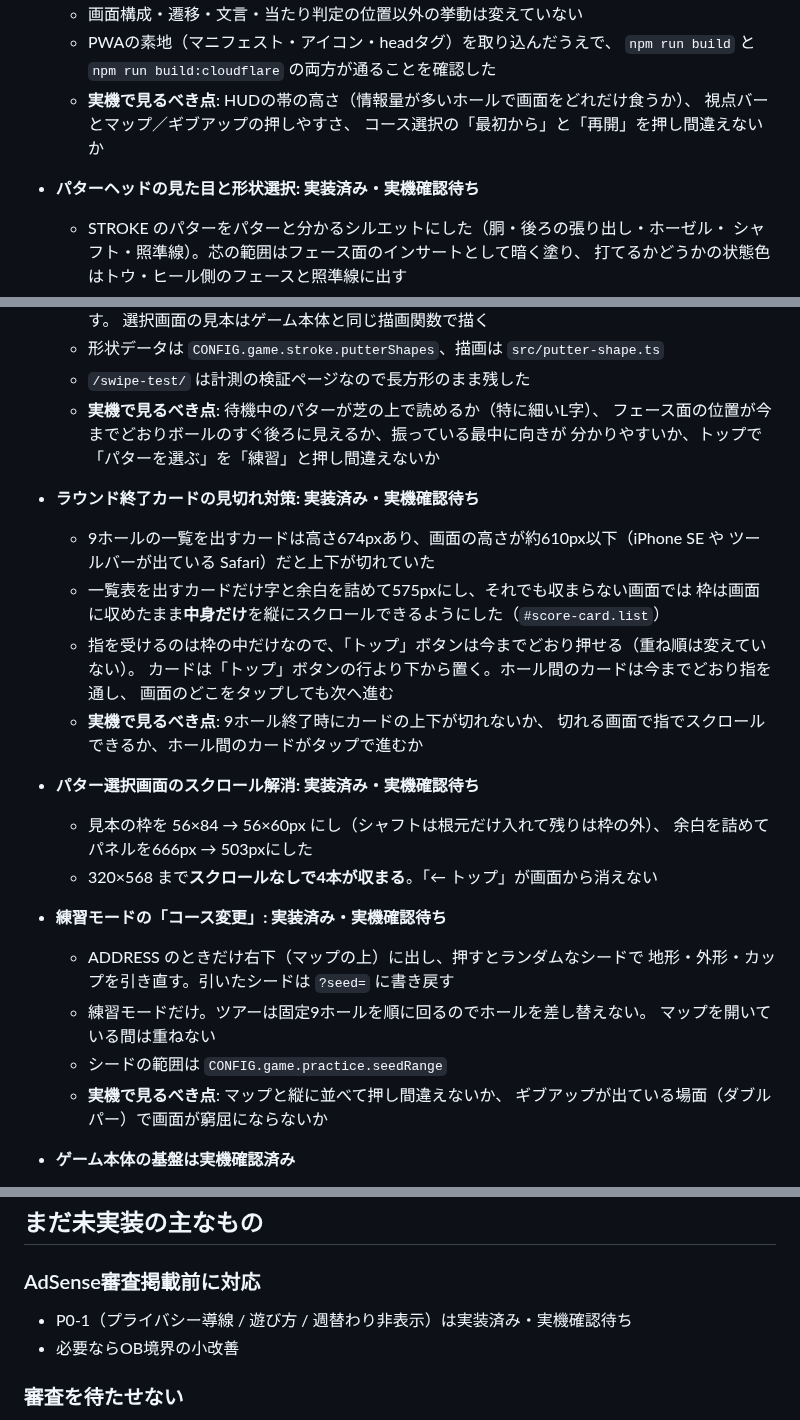
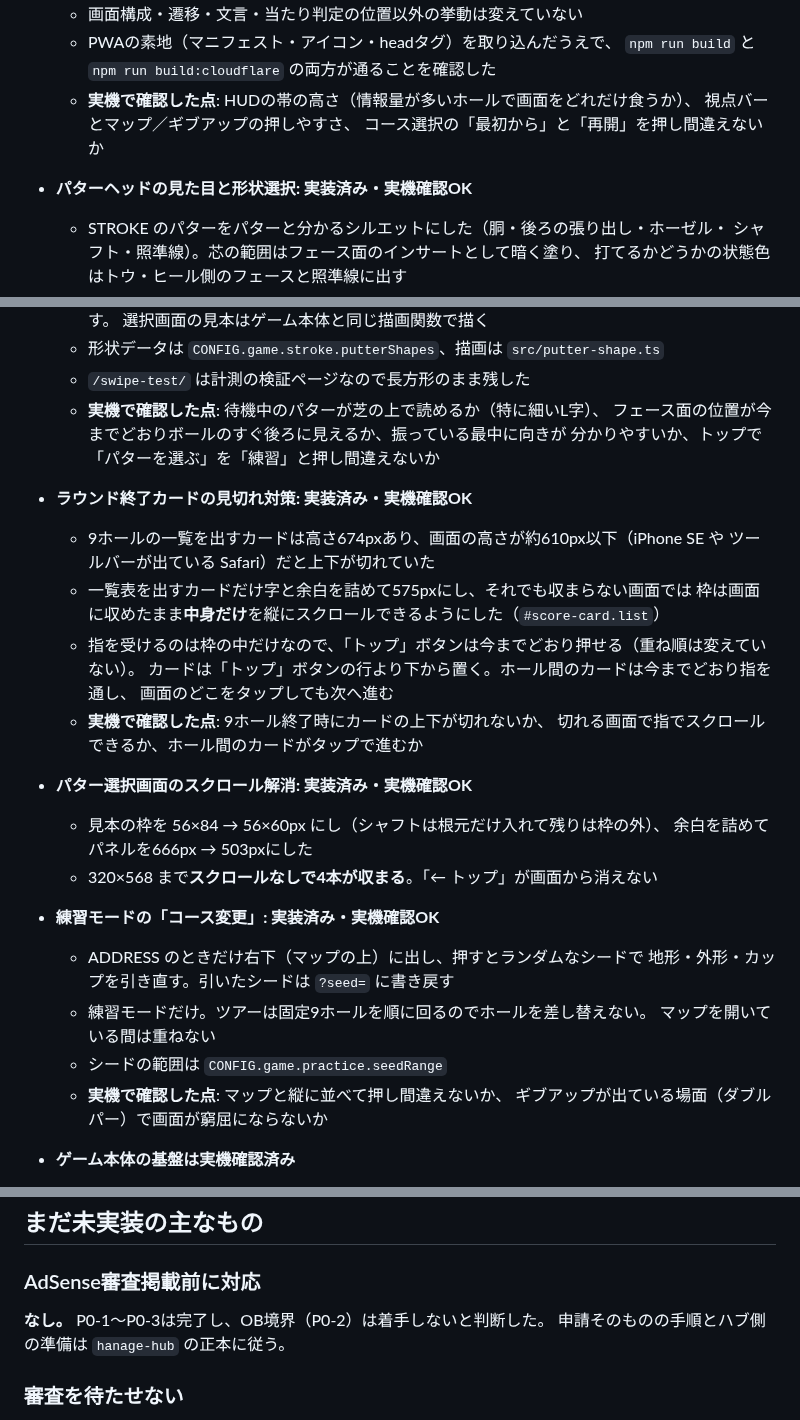
Before and after one commit to hanagemaru/putt, a Markdown page: PROJECT_STATUS.md, 3 parts joined by grey strips. GitHub-like rendering.

```diff
--- a/PROJECT_STATUS.md
+++ b/PROJECT_STATUS.md
@@ -103,11 +106,11 @@ AdSense申請全体・ハブ側の準備は `hanage-hub` の正本に従う。
   - 画面構成・遷移・文言・当たり判定の位置以外の挙動は変えていない
   - PWAの素地（マニフェスト・アイコン・headタグ）を取り込んだうえで、
     `npm run build` と `npm run build:cloudflare` の両方が通ることを確認した
-  - **実機で見るべき点**: HUDの帯の高さ（情報量が多いホールで画面をどれだけ食うか）、
+  - **実機で確認した点**: HUDの帯の高さ（情報量が多いホールで画面をどれだけ食うか）、
     視点バーとマップ／ギブアップの押しやすさ、
     コース選択の「最初から」と「再開」を押し間違えないか
 
-- **パターヘッドの見た目と形状選択: 実装済み・実機確認待ち**
+- **パターヘッドの見た目と形状選択: 実装済み・実機確認OK**
   - STROKE のパターをパターと分かるシルエットにした（胴・後ろの張り出し・ホーゼル・
     シャフト・照準線）。芯の範囲はフェース面のインサートとして暗く塗り、
     打てるかどうかの状態色はトウ・ヒール側のフェースと照準線に出す
@@ -123,11 +126,11 @@ AdSense申請全体・ハブ側の準備は `hanage-hub` の正本に従う。
     選択画面の見本はゲーム本体と同じ描画関数で描く
   - 形状データは `CONFIG.game.stroke.putterShapes`、描画は `src/putter-shape.ts`
   - `/swipe-test/` は計測の検証ページなので長方形のまま残した
-  - **実機で見るべき点**: 待機中のパターが芝の上で読めるか（特に細いL字）、
+  - **実機で確認した点**: 待機中のパターが芝の上で読めるか（特に細いL字）、
     フェース面の位置が今までどおりボールのすぐ後ろに見えるか、振っている最中に向きが
     分かりやすいか、トップで「パターを選ぶ」を「練習」と押し間違えないか
 
-- **ラウンド終了カードの見切れ対策: 実装済み・実機確認待ち**
+- **ラウンド終了カードの見切れ対策: 実装済み・実機確認OK**
   - 9ホールの一覧を出すカードは高さ674pxあり、画面の高さが約610px以下（iPhone SE や
     ツールバーが出ている Safari）だと上下が切れていた
   - 一覧表を出すカードだけ字と余白を詰めて575pxにし、それでも収まらない画面では
@@ -135,21 +138,21 @@ AdSense申請全体・ハブ側の準備は `hanage-hub` の正本に従う。
   - 指を受けるのは枠の中だけなので、「トップ」ボタンは今までどおり押せる（重ね順は変えていない）。
     カードは「トップ」ボタンの行より下から置く。ホール間のカードは今までどおり指を通し、
     画面のどこをタップしても次へ進む
-  - **実機で見るべき点**: 9ホール終了時にカードの上下が切れないか、
+  - **実機で確認した点**: 9ホール終了時にカードの上下が切れないか、
     切れる画面で指でスクロールできるか、ホール間のカードがタップで進むか
 
-- **パター選択画面のスクロール解消: 実装済み・実機確認待ち**
+- **パター選択画面のスクロール解消: 実装済み・実機確認OK**
   - 見本の枠を 56×84 → 56×60px にし（シャフトは根元だけ入れて残りは枠の外）、
     余白を詰めてパネルを666px → 503pxにした
   - 320×568 まで**スクロールなしで4本が収まる**。「← トップ」が画面から消えない
 
-- **練習モードの「コース変更」: 実装済み・実機確認待ち**
+- **練習モードの「コース変更」: 実装済み・実機確認OK**
   - ADDRESS のときだけ右下（マップの上）に出し、押すとランダムなシードで
     地形・外形・カップを引き直す。引いたシードは `?seed=` に書き戻す
   - 練習モードだけ。ツアーは固定9ホールを順に回るのでホールを差し替えない。
     マップを開いている間は重ねない
   - シードの範囲は `CONFIG.game.practice.seedRange`
-  - **実機で見るべき点**: マップと縦に並べて押し間違えないか、
+  - **実機で確認した点**: マップと縦に並べて押し間違えないか、
     ギブアップが出ている場面（ダブルパー）で画面が窮屈にならないか
 
 - **ゲーム本体の基盤は実機確認済み**
@@ -245,8 +255,8 @@ P0-1後の実機確認で、OB境界が通常プレイの判断を妨げる状
 
 ### AdSense審査掲載前に対応
 
-- P0-1（プライバシー導線 / 遊び方 / 週替わり非表示）は実装済み・実機確認待ち
-- 必要ならOB境界の小改善
+**なし。** P0-1〜P0-3は完了し、OB境界（P0-2）は着手しないと判断した。
+申請そのものの手順とハブ側の準備は `hanage-hub` の正本に従う。
 
 ### 審査を待たせない
 
```
Also changed, not shown: other parts of PROJECT_STATUS.md (+32 -22 lines), RELEASE_PLAN.md (+10 -8 lines).
